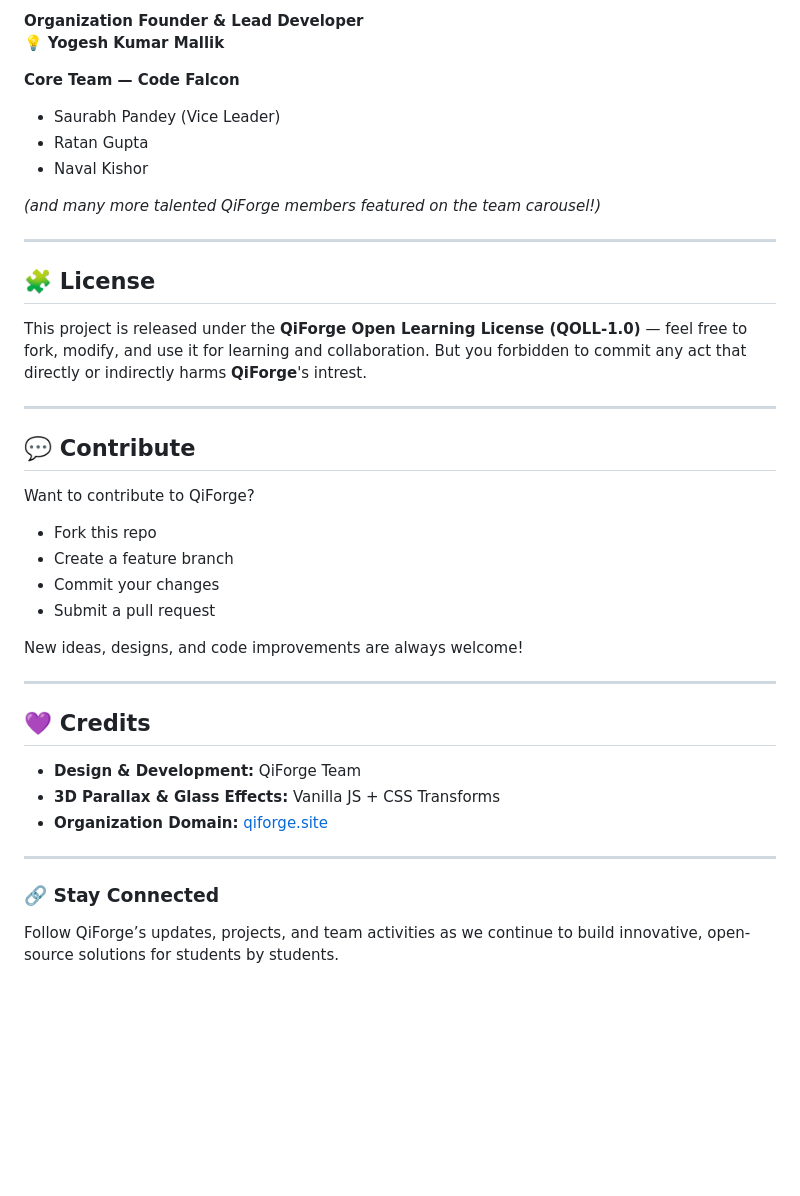
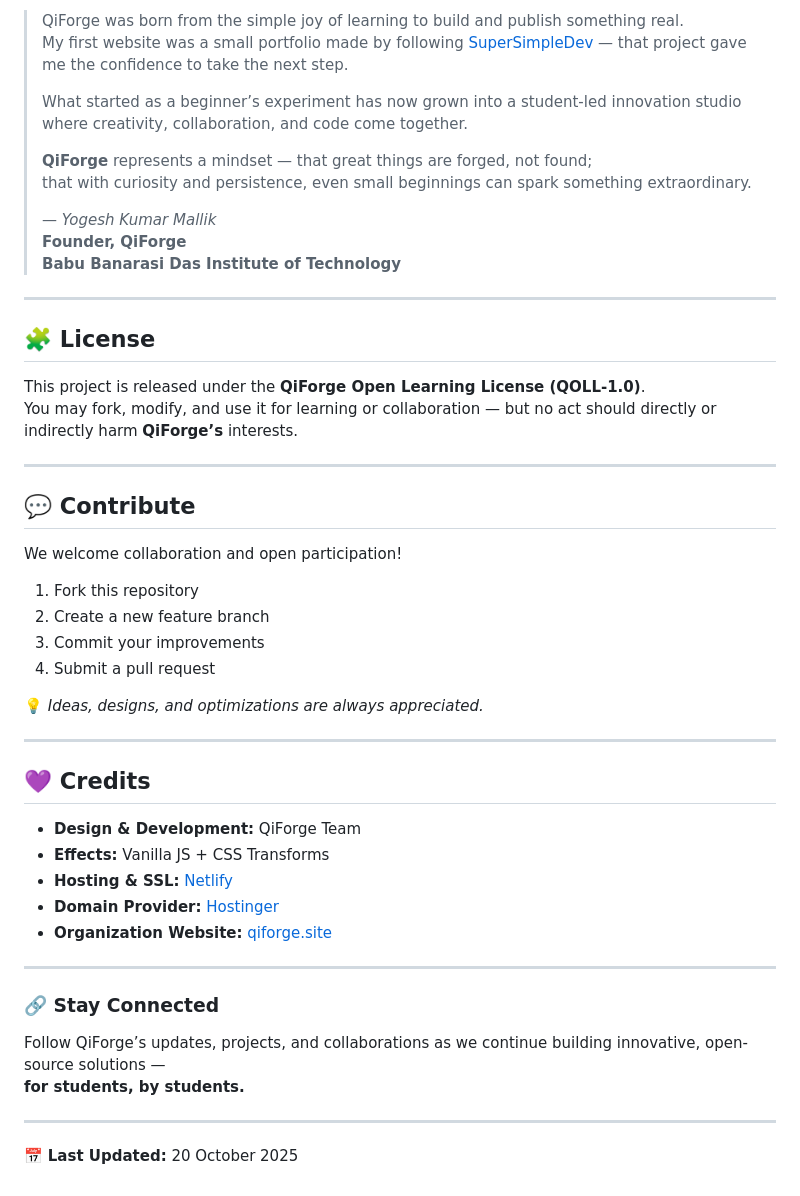
Before and after one commit to QiForge/QiForge-Website, a Markdown page: README.md, the part around the change printed below. Drawn GitHub-style; blank space fills up the shorter version.

```diff
--- a/README.md
+++ b/README.md
@@ -71,41 +87,53 @@ This repository contains the complete source code for the QiForge website — bu
 
-**Organization Founder & Lead Developer**
-💡 **Yogesh Kumar Mallik**
-
-**Core Team — Code Falcon**
-- Saurabh Pandey (Vice Leader)
-- Ratan Gupta
-- Naval Kishor
-
-*(and many more talented QiForge members featured on the team carousel!)*
+> QiForge was born from the simple joy of learning to build and publish something real.
+> My first website was a small portfolio made by following [SuperSimpleDev](https://www.youtube.com/c/SuperSimpleDev) — that project gave me the confidence to take the next step.
+>
+> What started as a beginner’s experiment has now grown into a student-led innovation studio where creativity, collaboration, and code come together.
+>
+> **QiForge** represents a mindset — that great things are forged, not found;
+> that with curiosity and persistence, even small beginnings can spark something extraordinary.
+>
+> — *Yogesh Kumar Mallik*
+> **Founder, QiForge**
+> **Babu Banarasi Das Institute of Technology**
 
 ---
 
 ## 🧩 License
 
-This project is released under the **QiForge Open Learning License (QOLL-1.0)** — feel free to fork, modify, and use it for learning and collaboration. But you forbidden to commit any act that directly or indirectly harms **QiForge**'s intrest.
+This project is released under the **QiForge Open Learning License (QOLL-1.0)**.
+You may fork, modify, and use it for learning or collaboration — but no act should directly or indirectly harm **QiForge’s** interests.
 
 ---
 
 ## 💬 Contribute
 
-Want to contribute to QiForge?
-- Fork this repo
-- Create a feature branch
-- Commit your changes
-- Submit a pull request
+We welcome collaboration and open participation!
 
-New ideas, designs, and code improvements are always welcome!
+1. Fork this repository
+2. Create a new feature branch
+3. Commit your improvements
+4. Submit a pull request
+
+💡 *Ideas, designs, and optimizations are always appreciated.*
 
 ---
 
 ## 💜 Credits
 
 - **Design & Development:** QiForge Team
-- **3D Parallax & Glass Effects:** Vanilla JS + CSS Transforms
-- **Organization Domain:** [qiforge.site](https://qiforge.site)
+- **Effects:** Vanilla JS + CSS Transforms
+- **Hosting & SSL:** [Netlify](https://www.netlify.com)
+- **Domain Provider:** [Hostinger](https://www.hostinger.in)
+- **Organization Website:** [qiforge.site](https://qiforge.site)
 
 ---
 
 ### 🔗 Stay Connected
-Follow QiForge’s updates, projects, and team activities as we continue to build innovative, open-source solutions for students by students.
+
+Follow QiForge’s updates, projects, and collaborations as we continue building innovative, open-source solutions —
+**for students, by students.**
+
+---
+
+📅 **Last Updated:** 20 October 2025
```
Also changed, not shown: other parts of README.md (+50 -34 lines).
